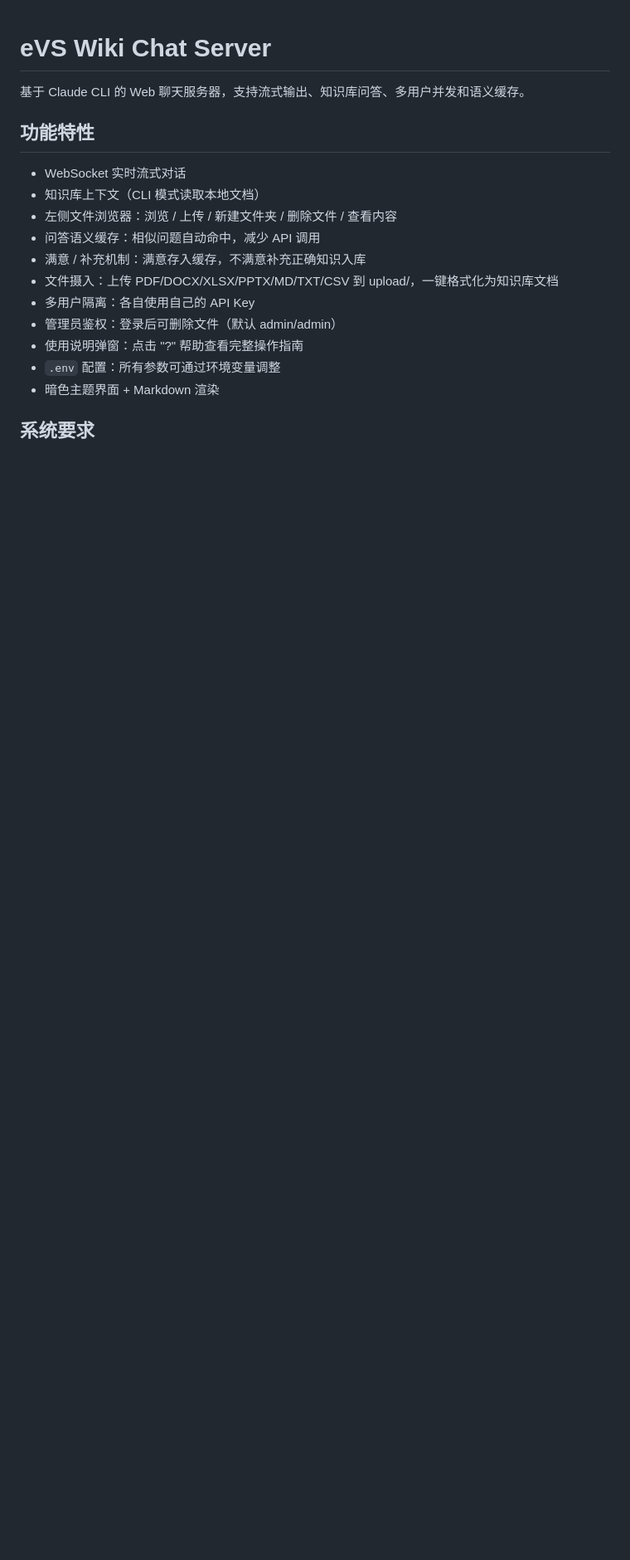
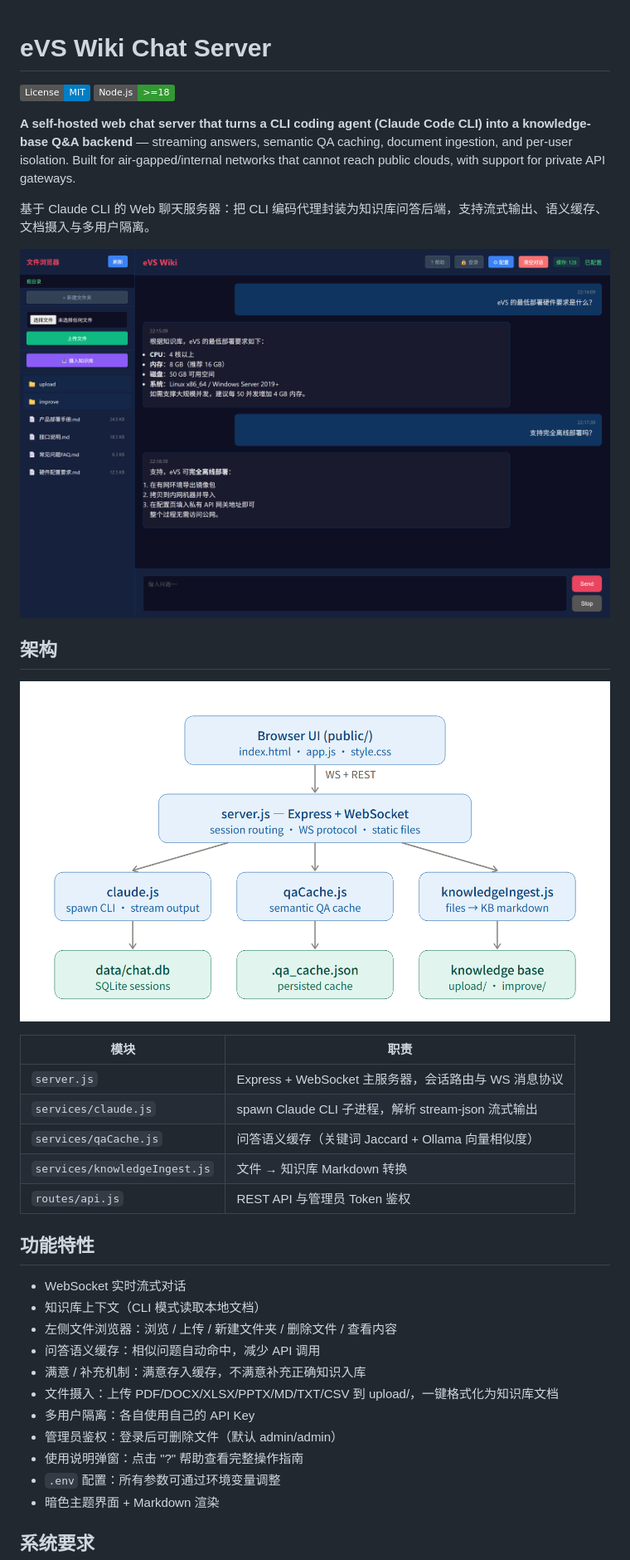
Before and after one commit to zjyst2019/yst, a Markdown page: README.md, the part around the change. Shown: that part at 83% size. Rendered like a GitHub page; pictures changed too: docs/architecture.png (added), docs/screenshot.png (added); badges without logos; blank space fills up the shorter version.

Commit message:
docs: add MIT license, README screenshot and architecture diagram
- Add MIT LICENSE
- Add UI screenshot (docs/screenshot.png) rendered from the real frontend
- Add architecture diagram (docs/architecture.png + .svg)
- README: badges, English summary, screenshot, architecture table
- gitignore local workspace data and notes

```diff
--- a/README.md
+++ b/README.md
@@ -1,6 +1,25 @@
 # eVS Wiki Chat Server
 
-基于 Claude CLI 的 Web 聊天服务器，支持流式输出、知识库问答、多用户并发和语义缓存。
+[![License: MIT](https://img.shields.io/badge/License-MIT-blue.svg)](LICENSE)
+[![Node.js](https://img.shields.io/badge/Node.js-%3E%3D18-339933.svg)](https://nodejs.org/)
+
+**A self-hosted web chat server that turns a CLI coding agent (Claude Code CLI) into a knowledge-base Q&A backend** — streaming answers, semantic QA caching, document ingestion, and per-user isolation. Built for air-gapped/internal networks that cannot reach public clouds, with support for private API gateways.
+
+基于 Claude CLI 的 Web 聊天服务器：把 CLI 编码代理封装为知识库问答后端，支持流式输出、语义缓存、文档摄入与多用户隔离。
+
+![界面截图](docs/screenshot.png)
+
+## 架构
+
+![架构图](docs/architecture.png)
+
+| 模块 | 职责 |
+|------|------|
+| `server.js` | Express + WebSocket 主服务器，会话路由与 WS 消息协议 |
+| `services/claude.js` | spawn Claude CLI 子进程，解析 stream-json 流式输出 |
+| `services/qaCache.js` | 问答语义缓存（关键词 Jaccard + Ollama 向量相似度） |
+| `services/knowledgeIngest.js` | 文件 → 知识库 Markdown 转换 |
+| `routes/api.js` | REST API 与管理员 Token 鉴权 |
 
 ## 功能特性
 
```
Also changed, not shown: 3 other files.
